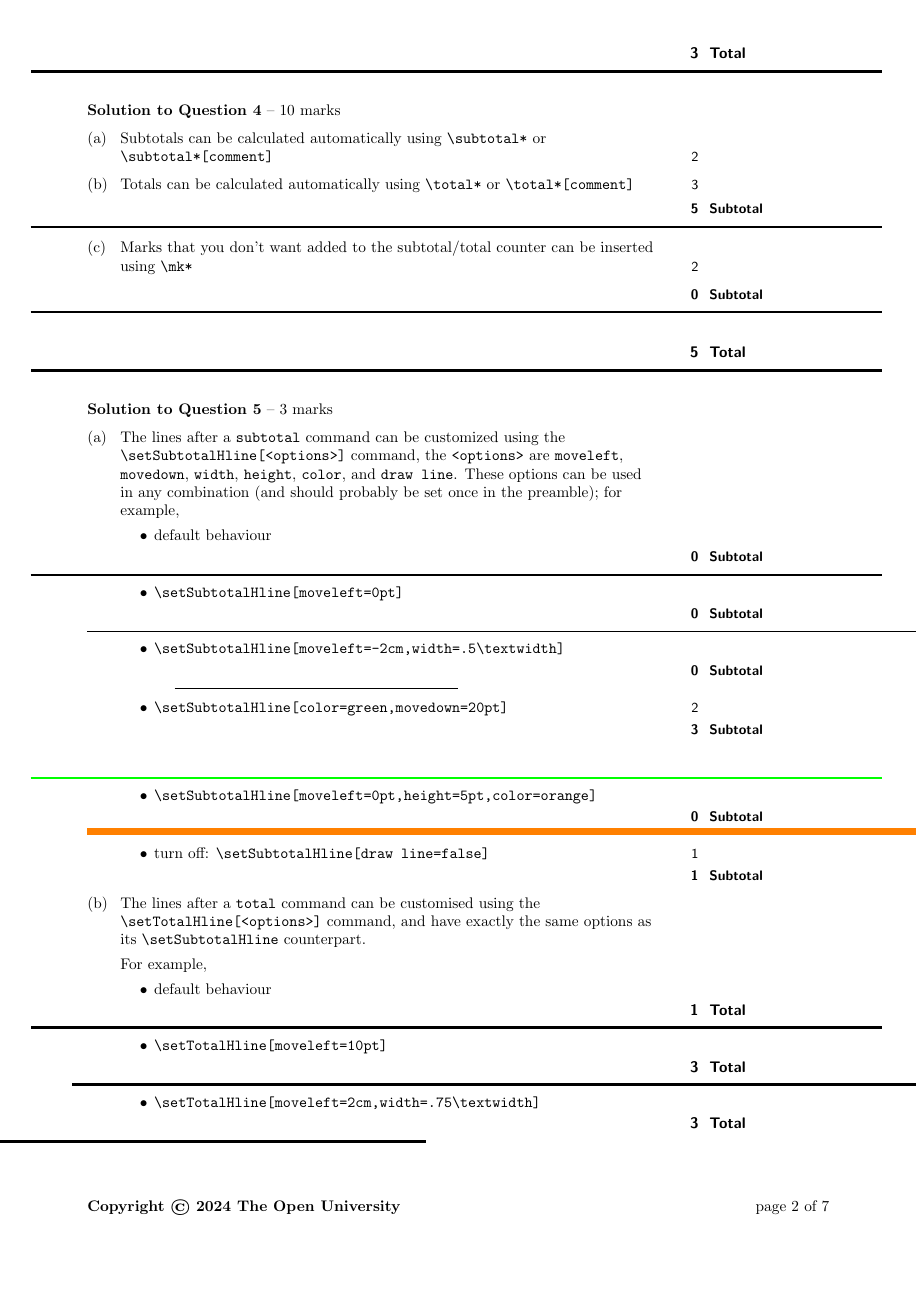
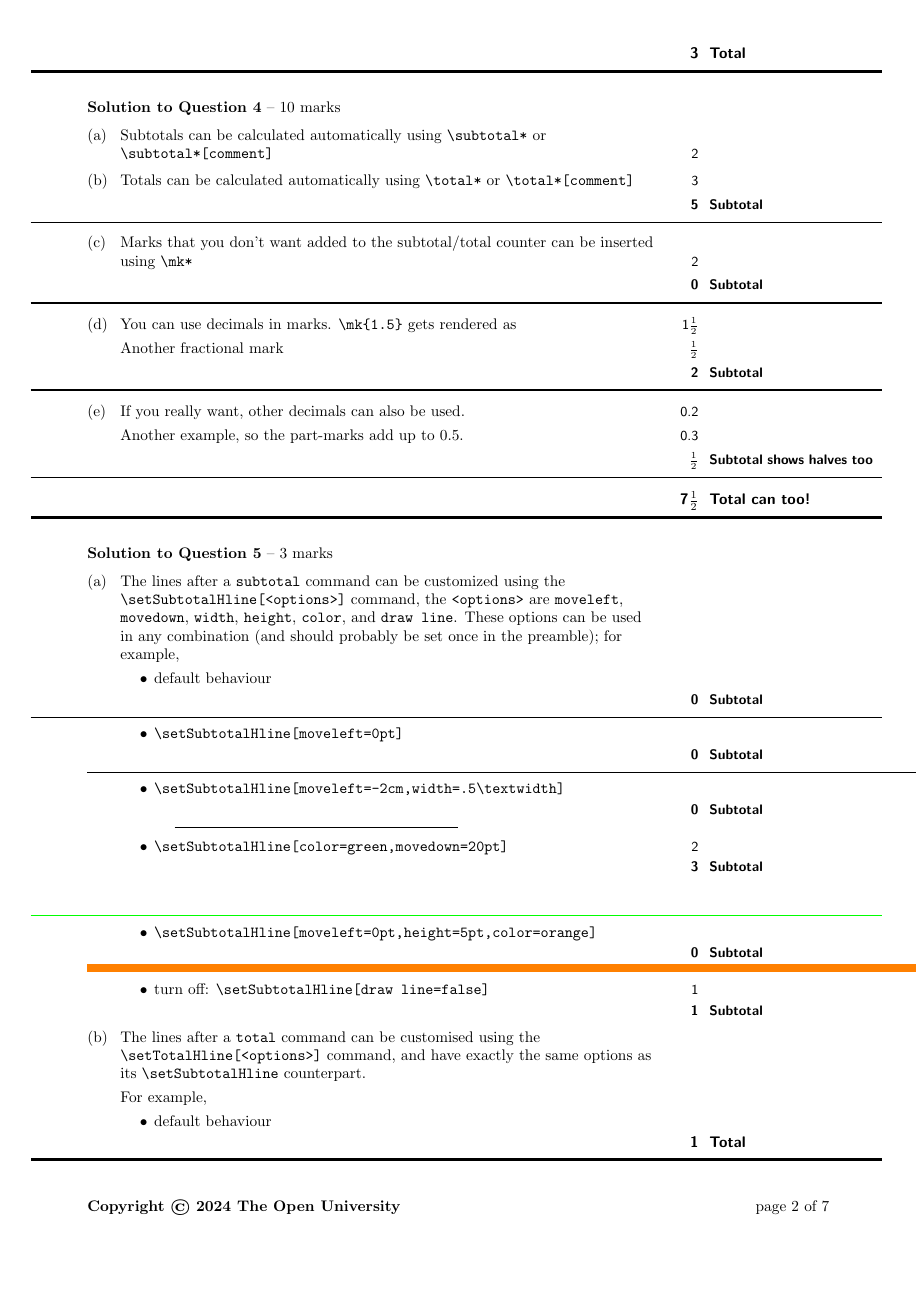
Before and after one commit to rbrignall/OU-SUPPS, a LaTeX document (tntemplate.tex, which reads outn.cls): page 2 of 7. Compiled offline with pdfLaTeX.

Commit message:
outn: Handle fractional marks
Per issue #94
`\mk` can now accept decimals and add them up.
Half marks get auto-rendered as fractions.

```diff
--- a/outn.cls
+++ b/outn.cls
@@ -512,8 +512,7 @@
 		\@solnmarksbox{#1}{#2}%
 	}
 	\newcommand{\@@solnmarks}[2][\unskip]{%
-		\@update@totals{#2}%
-		\@solnmarksbox{#1}{#2}%
+		\@solnmarksbox{#1}{\@update@totals{#2}}%
 	}
 	\newcommand{\@solnmarksbox}[2]{%
 		\marginnote{\hfill\small\sf %
@@ -544,21 +543,68 @@
     \newcommand{\@subtotal}[1][]{\relax}
     \newcommand{\@@subtotal}[2][]{\relax}
 \else%
-    \newcounter{total}[question]
-    \newcounter{subtotal}[question]
+    \begingroup
+    \catcode`P=12
+    \catcode`T=12
+    \lowercase{%
+      \def\x{%
+        \def\@render@mk##1.##2PT{%
+          \ifnum##2=5
+            \ifnum##1=0\else##1\fi% integer part
+            \(\frac12\)% if x.5, print 1/2
+          \else % Could capture more fractions here
+            ##1%
+            \ifnum##2=0% if no decimal part do nothing more
+            \else.##2% otherwise print the decimal
+            \fi
+          \fi
+        }%
+      }%
+    }\expandafter\endgroup\x
+
+    \newlength{\tot@l}
+    \newlength{\subtot@l}
+    \newlength{\@mk}
+    \newcommand{\thetotal}{\expandafter\@render@mk\the\tot@l}
+    \newcommand{\thesubtotal}{\expandafter\@render@mk\the\subtot@l}
+    % Required to set lengths globally from inside enumerate
+    % See https://tex.stackexchange.com/a/406025/96966
+    \gdef\gsetlength#1#2{%
+      \begingroup
+        \setlength\skip@{#2}% Local assignment to a scratch register.
+        \global#1=\skip@    % Global assignement to #1;
+      \endgroup             % \skip@ is restored by end of group.
+    }
     \def\@update@totals#1{%
-      	\afterassignment\get@args\count@=0#1\hfuzz#1\hfuzz}
-	\def\get@args#1\hfuzz#2\hfuzz{%
-  		\if\relax\detokenize{#1}\relax
-     		\if\relax\detokenize{#2}\relax
-     		\else%
-        		\addtocounter{subtotal}{#2}%
-        		\addtocounter{total}{#2}%
-     		\fi%
-  		\else%
-    		\relax
-  		\fi%
-	}
+      \begingroup
+        \newif\if@nan\@nanfalse%
+        \newif\if@fndpt\@fndptfalse%
+        \edef\tmp{\testleadneg{\detokenize{#1}}\relax}%
+        \expandafter\testreal\tmp\relax%
+        % Add to counter if a number
+        \if@nan%
+          #1% Render content as-is
+        \else%
+          \global\advance\subtot@l#1\p@%
+          \global\advance\tot@l#1\p@%
+          \setlength{\@mk}{#1pt}%
+          \expandafter\@render@mk\the\@mk% Render using mark filter
+        \fi
+      \endgroup
+     }
+     % Tests for numerical content
+     \def\testreal#1#2\relax{%
+       % First decimal place or not?
+       \if.#1\if@fndpt\@nantrue\else\@fndpttrue\fi\else%
+       % Check for digits, otherwise not a number
+       \if1#1\else\if2#1\else\if3#1\else\if4#1\else%
+       \if5#1\else\if6#1\else\if7#1\else\if8#1\else%
+       \if9#1\else\if0#1\else\@nantrue%
+       \fi\fi\fi\fi\fi\fi\fi\fi\fi\fi\fi%
+       \if@nan\else\if\relax#2\else\testreal#2\relax\fi\fi}
+
+       \def\testleadneg#1#2\relax{\if-#1#2\else#1#2\fi%
+     }
     % \total*
     \newcommand{\@total}[1][\unskip]{%
     	\strut\marginnote{\sf\bfseries %
@@ -568,7 +614,7 @@
 				\makebox[1cm][r]{\thetotal}\makebox[4cm][r]{\parbox[t]{3.75cm}{\raggedright Total\ #1}}%
 			\fi%
 		}%
-		\nopagebreak\outn@draw@total@rule%
+		\nopagebreak\gsetlength{\subtot@l}{0pt}\gsetlength{\tot@l}{0pt}\outn@draw@total@rule%
 	}%
     % \total[]{}
     \newcommand{\@@total}[2][\unskip]{%
@@ -579,7 +625,7 @@
 				\makebox[1cm][r]{#2}\makebox[4cm][r]{\parbox[t]{3.75cm}{\raggedright Total\ #1}}%
 			\fi%
 		}%
-		\nopagebreak\outn@draw@total@rule%
+		\nopagebreak\gsetlength{\subtot@l}{0pt}\gsetlength{\tot@l}{0pt}\outn@draw@total@rule%
 	}
     % \subtotal*
     \newcommand{\@subtotal}[1][\unskip]{%
@@ -590,7 +636,7 @@
 				\makebox[1cm][r]{\thesubtotal}\makebox[4cm][r]{\parbox[t]{3.75cm}{\raggedright Subtotal\ #1}}%
 			\fi%
 		}%
-		\nopagebreak\setcounter{subtotal}{0}\outn@draw@subtotal@rule%
+		\nopagebreak\gsetlength{\subtot@l}{0pt}\outn@draw@subtotal@rule%
 	}
     % \subtotal[]{}
     \newcommand{\@@subtotal}[2][\unskip]{%
@@ -601,7 +647,7 @@
 				\makebox[1cm][r]{#2}\makebox[4cm][r]{\parbox[t]{3.75cm}{\raggedright Subtotal\ #1}}%
 			\fi%
 		}%
-		\nopagebreak\setcounter{subtotal}{0}\outn@draw@subtotal@rule%
+		\nopagebreak\gsetlength{\subtot@l}{0pt}\outn@draw@subtotal@rule%
 	}
 \fi
 
--- a/tntemplate.tex
+++ b/tntemplate.tex
@@ -159,11 +159,23 @@ Emulate the OUTeX intertext command using the (built-in) enumitem command.
 
 \subtotal*
 \item Marks that you don't want added to the subtotal/total counter can be inserted using \verb!\mk*! \mk* 2
-\end{enumerate}
+
+\subtotal*
+\item You can use decimals in marks. \verb!\mk{1.5}! gets rendered as \mk{1.5}
+
+Another fractional mark \mk{.5}
+
 \subtotal*
 
-\bigskip
-\total*
+\item If you really want, other decimals can also be used.\mk{.2}
+
+Another example, so the part-marks add up to 0.5.\mk{0.3}
+
+\subtotal*[shows halves too]
+\end{enumerate}
+
+\total*[can too!]
+
 
 \question{3}
 \begin{enumerate}
```
Also changed, not shown: Template PDFs/tntemplate.pdf.
